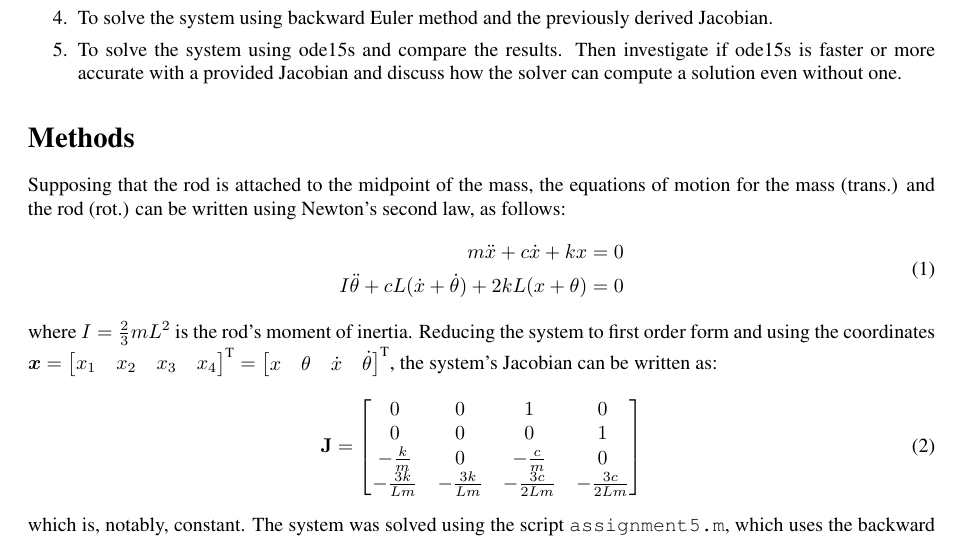
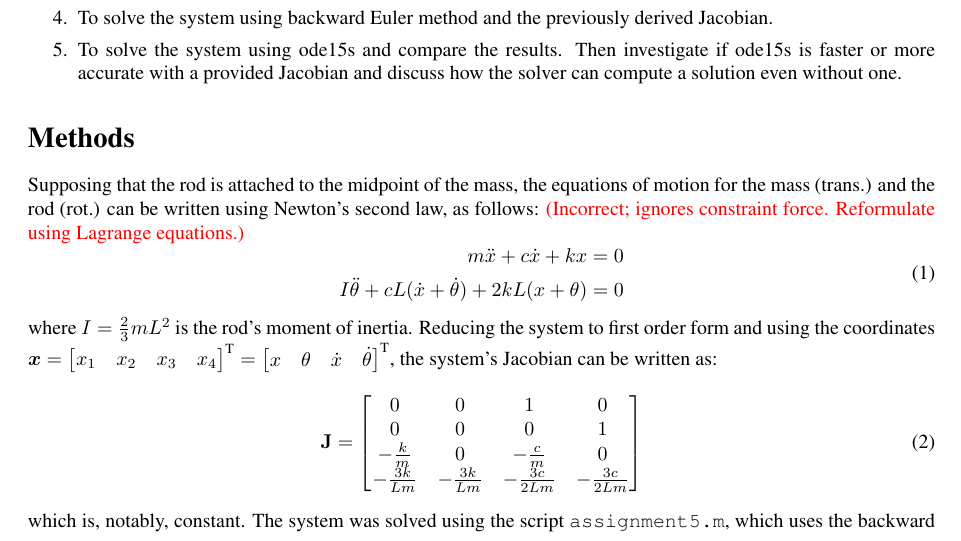
Before and after one commit to VesaVilleHurskainen/cmim2018, a LaTeX document (task05/report_latex/report_task05.tex): part of the page, cut so that both start at the same text. Compiled offline with pdfLaTeX.

Commit message:
Task 5: Added note to report

```diff
--- a/task05/report_latex/report_task05.tex
+++ b/task05/report_latex/report_task05.tex
@@ -5,6 +5,7 @@
 \usepackage{graphicx}
 \usepackage{subcaption}
 \usepackage{epstopdf}
+\usepackage{color}
 
 \usepackage{times}
 \usepackage{bm}
@@ -40,7 +41,7 @@
 	\end{enumerate}
 
 	\section*{Methods}
-	Supposing that the rod is attached to the midpoint of the mass, the equations of motion for the mass (trans.) and the rod (rot.) can be written using Newton's second law, as follows:
+	Supposing that the rod is attached to the midpoint of the mass, the equations of motion for the mass (trans.) and the rod (rot.) can be written using Newton's second law, as follows: \textcolor{red}{(Incorrect; ignores constraint force. Reformulate using Lagrange equations.)}
 	\begin{equation}
 		\begin{aligned}
 		m \ddot{x} + c \dot{x} + k x &= 0\\
```
